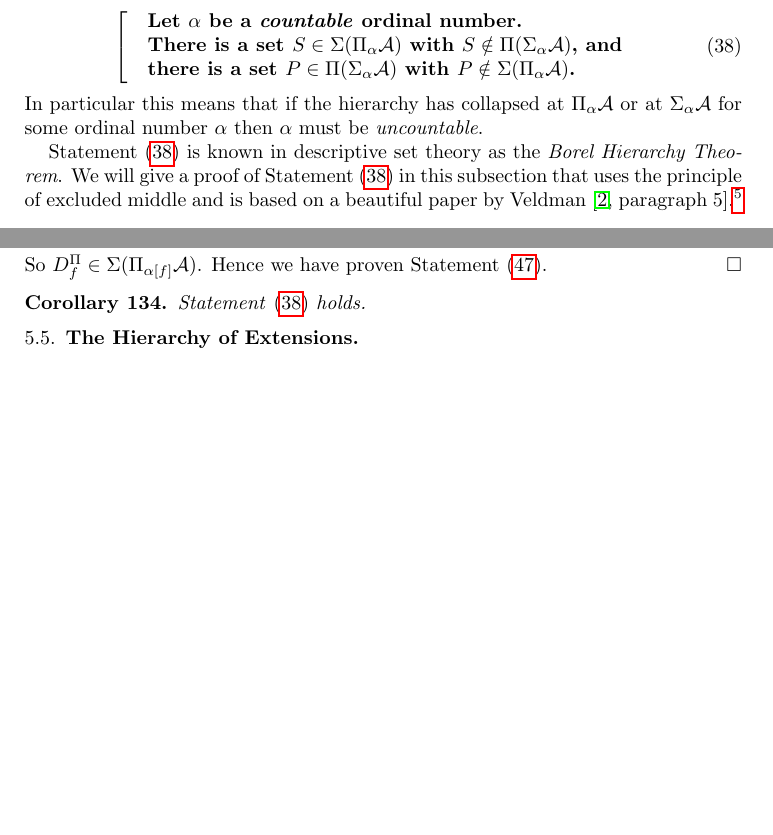
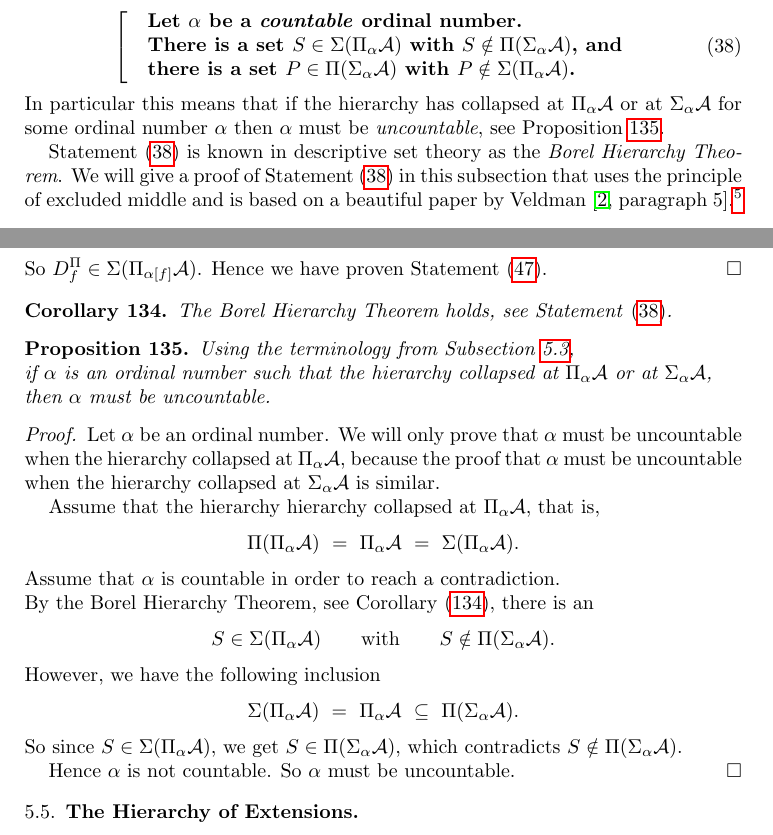
Before and after one commit to awesterb/master-thesis, a LaTeX paper (main.tex, which reads hier.tex): two parts of pages 47 and 54 of 90, joined at a grey line, cut so that both start at the same text, the shorter picture padded with empty space. Compiled offline with pdfLaTeX; a LaTeX package or settings file that is missing is left out.

Commit message:
proves there is no countable collapse using the Borel hierarchy theorem

```diff
--- a/hier.tex
+++ b/hier.tex
@@ -1157,7 +1158,8 @@ this means that if the hierarchy has collapsed
 at~$\Pi_\alpha\mathcal{A}$
 or at~$\Sigma_\alpha\mathcal{A}$
 for some ordinal number~$\alpha$
-then $\alpha$ must be \emph{uncountable}.
+then $\alpha$ must be \emph{uncountable},
+see Proposition~\ref{P:no-countable-collapse}.
 
 Statement~\eqref{eq:hierarchy-theorem}
 is known in descriptive set theory
@@ -2086,9 +2088,60 @@ Hence we have proven Statement~\eqref{eq:bhier}.
 \end{proof}
 
 \begin{cor}
-Statement~\eqref{eq:hierarchy-theorem}
-holds.
+\label{C:borel-hierarchy-theorem}
+The Borel Hierarchy Theorem holds,
+see Statement~\eqref{eq:hierarchy-theorem}.
 \end{cor}
+
+\begin{prop}
+\label{P:no-countable-collapse}
+Using the terminology from Subsection~\ref{SS:hierarchy},\\
+if $\alpha$ is an ordinal number
+such that the hierarchy collapsed at~$\Pi_\alpha \mathcal{A}$
+or at $\Sigma_\alpha \mathcal{A} $,\\
+then $\alpha$ must be uncountable.
+\end{prop}
+\begin{proof}
+Let $\alpha$ be an ordinal number.
+We will only prove that
+$\alpha$ must be uncountable when
+ the hierarchy collapsed at~$\Pi_\alpha\mathcal{A}$,
+because the
+proof that~$\alpha$
+must be uncountable when the hierarchy collapsed
+at~$\Sigma_\alpha\mathcal{A}$ is similar.
+
+Assume that the hierarchy hierarchy collapsed at~$\Pi_\alpha\mathcal{A}$,
+that is,
+\begin{equation*}
+\Pi(\Pi_\alpha \mathcal{A})
+\ =\
+\Pi_\alpha \mathcal{A}
+\ =\
+\Sigma(\Pi_\alpha \mathcal{A}).
+\end{equation*}
+Assume that $\alpha$ is countable in order to reach a contradiction.\\
+By the Borel Hierarchy Theorem,
+see Corollary~\eqref{C:borel-hierarchy-theorem},
+there is an
+\begin{equation*}
+S\in \Sigma(\Pi_\alpha \mathcal{A})
+\qquad\text{with}\qquad
+S\notin \Pi(\Sigma_\alpha \mathcal{A}).
+\end{equation*}
+However,
+we have the following inclusion
+\begin{equation*}
+\Sigma(\Pi_\alpha \mathcal{A}) \ = \
+\Pi_\alpha \mathcal{A} \ \subseteq\ \Pi(\Sigma_\alpha \mathcal{A}).
+\end{equation*}
+So since $S\in \Sigma(\Pi_\alpha\mathcal{A})$,
+we get $S\in \Pi(\Sigma_\alpha \mathcal{A})$,
+which contradicts $S\notin \Pi(\Sigma_\alpha\mathcal{A})$.
+
+Hence $\alpha$ is not countable.
+So $\alpha$ must be uncountable.
+\end{proof}
 
 
 
```
Also changed, not shown: hier.tex (3 more changed lines).
